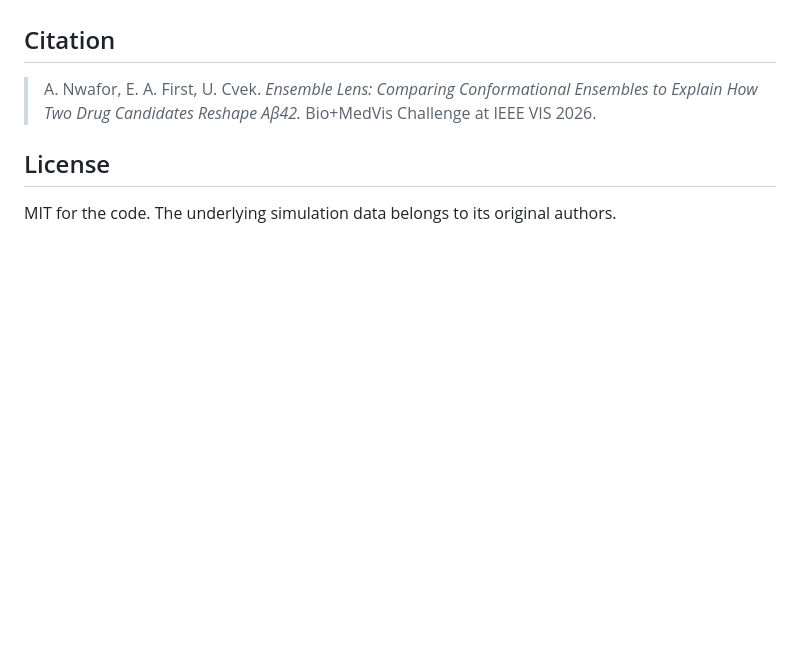
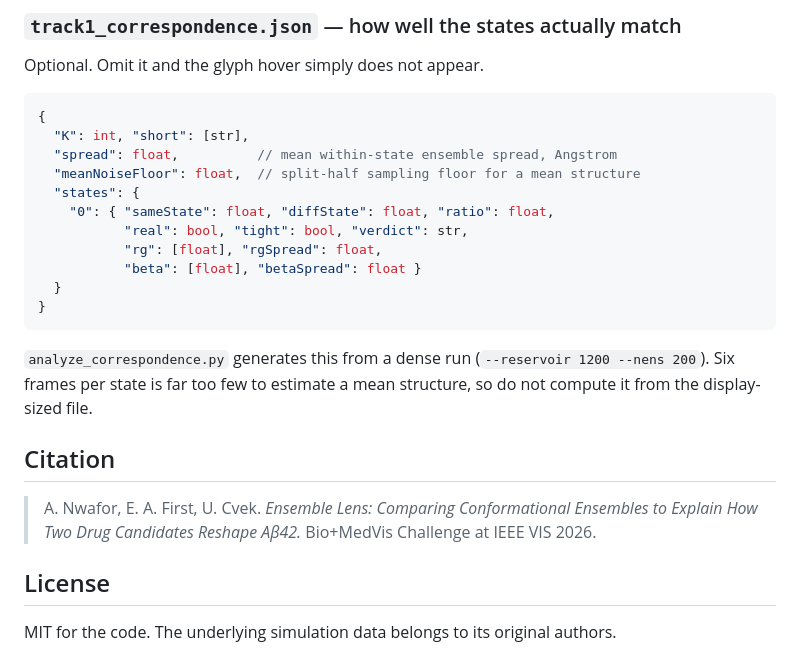
Before and after one commit to augustinenwafor1997/ensemble-lens, a Markdown page: README.md, the part around one of its changes. Drawn GitHub-style; blank space fills up the shorter version.

````diff
--- a/README.md
+++ b/README.md
@@ -83,3 +164,25 @@ state-correspondence claim. The larger derived files are regenerated by the scri
+### `track1_correspondence.json` — how well the states actually match
+
+Optional. Omit it and the glyph hover simply does not appear.
+
+```jsonc
+{
+  "K": int, "short": [str],
+  "spread": float,          // mean within-state ensemble spread, Angstrom
+  "meanNoiseFloor": float,  // split-half sampling floor for a mean structure
+  "states": {
+    "0": { "sameState": float, "diffState": float, "ratio": float,
+           "real": bool, "tight": bool, "verdict": str,
+           "rg": [float], "rgSpread": float,
+           "beta": [float], "betaSpread": float }
+  }
+}
+```
+
+`analyze_correspondence.py` generates this from a dense run
+(`--reservoir 1200 --nens 200`). Six frames per state is far too few to estimate a mean
+structure, so do not compute it from the display-sized file.
+
 ## Citation
 
 > A. Nwafor, E. A. First, U. Cvek. *Ensemble Lens: Comparing Conformational Ensembles to
````
Also changed, not shown: other parts of README.md (+81 -0 lines).
